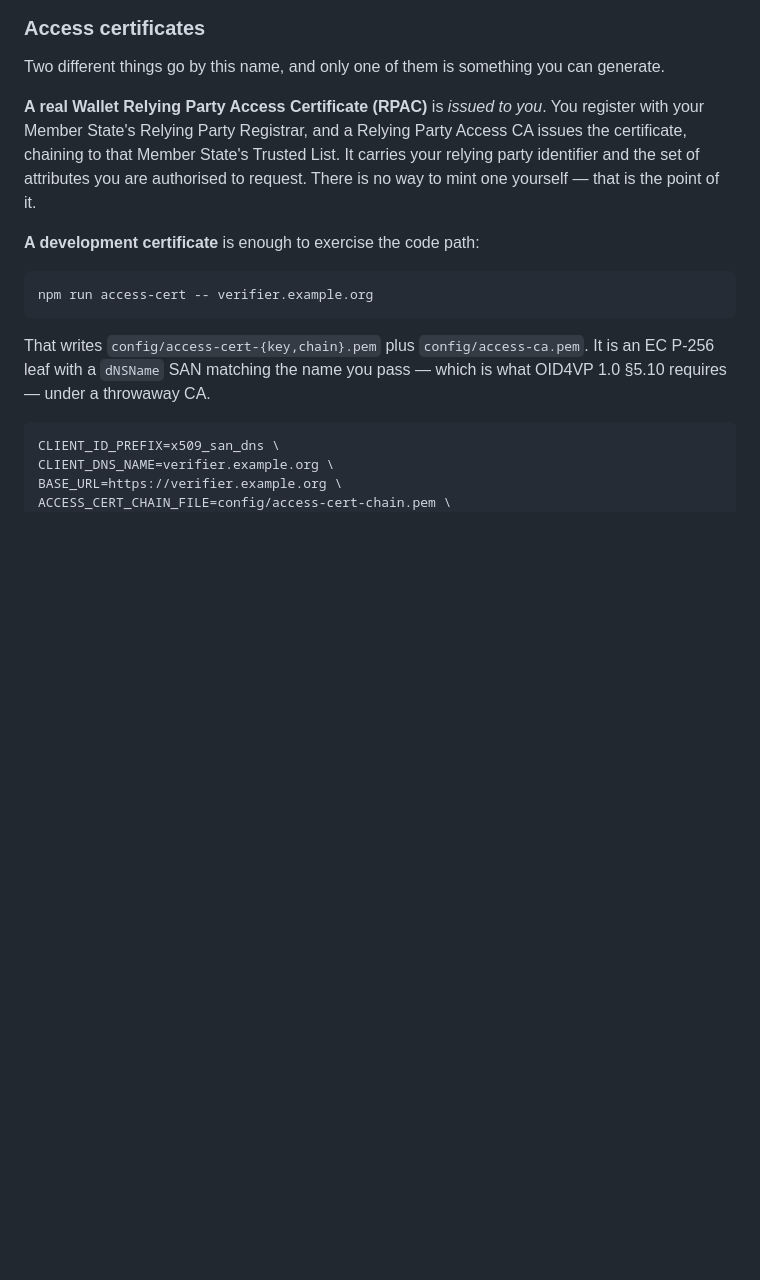
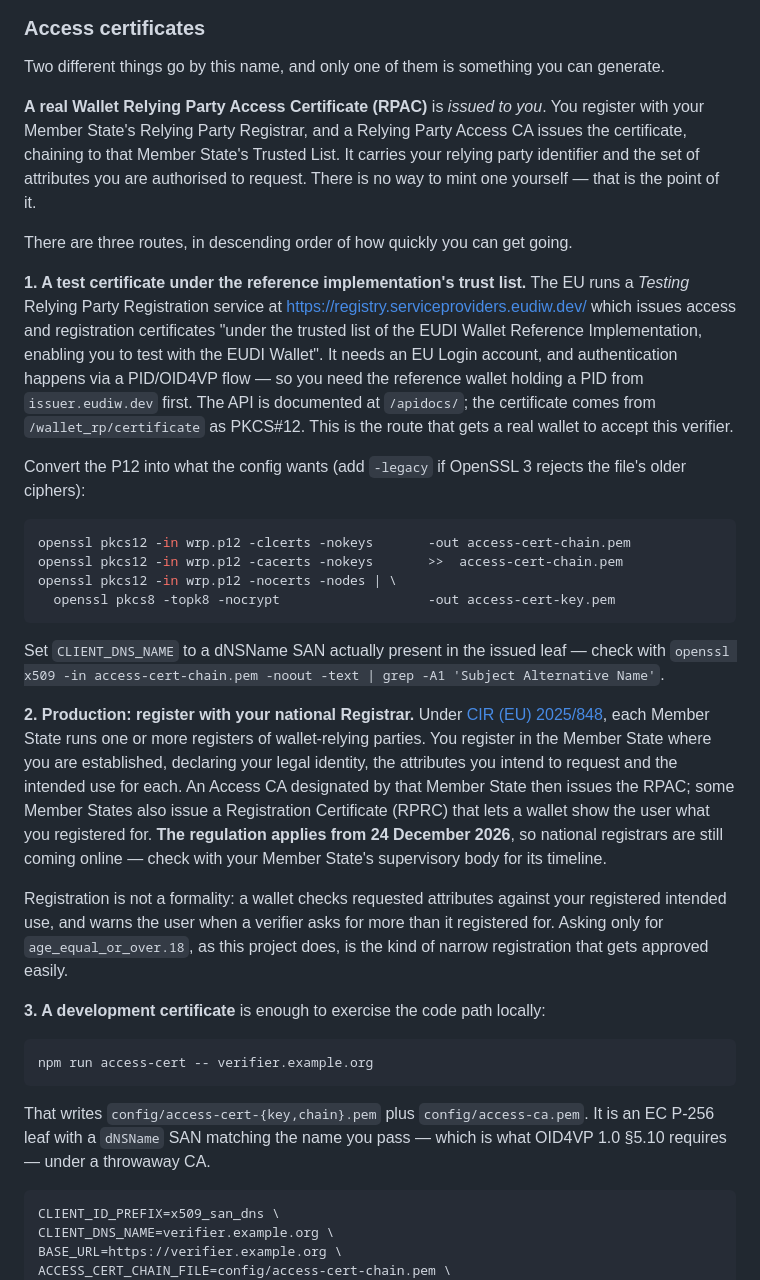
Before and after one commit to polyrainbow/eudi-rp-ts, a Markdown page: README.md, the part around the change. Rendered like a GitHub page; blank space fills up the shorter version.

Commit message:
Document the three routes to a relying party access certificate
The self-minted development certificate is only one of three, and it is the
one a real wallet rejects. Adds the other two:

- the EU's Testing RP Registration service at
  registry.serviceproviders.eudiw.dev, which issues certificates under the
  reference implementation's trust list and is the route that gets the
  reference wallet to accept this verifier
- production registration with a national Registrar under CIR (EU) 2025/848,
  which applies from 24 December 2026

Includes the openssl incantation to turn the issued PKCS#12 into the PEM
chain and PKCS#8 key the config expects.

Co-Authored-By: Claude Opus 5 <noreply@anthropic.com>

````diff
--- a/README.md
+++ b/README.md
@@ -233,7 +233,48 @@ List. It carries your relying party identifier and the set of attributes you are
 authorised to request. There is no way to mint one yourself — that is the point
 of it.
 
-**A development certificate** is enough to exercise the code path:
+There are three routes, in descending order of how quickly you can get going.
+
+**1. A test certificate under the reference implementation's trust list.** The
+EU runs a *Testing* Relying Party Registration service at
+<https://registry.serviceproviders.eudiw.dev/> which issues access and
+registration certificates "under the trusted list of the EUDI Wallet Reference
+Implementation, enabling you to test with the EUDI Wallet". It needs an EU Login
+account, and authentication happens via a PID/OID4VP flow — so you need the
+reference wallet holding a PID from `issuer.eudiw.dev` first. The API is
+documented at `/apidocs/`; the certificate comes from `/wallet_rp/certificate`
+as PKCS#12. This is the route that gets a real wallet to accept this verifier.
+
+Convert the P12 into what the config wants (add `-legacy` if OpenSSL 3 rejects
+the file's older ciphers):
+
+```bash
+openssl pkcs12 -in wrp.p12 -clcerts -nokeys       -out access-cert-chain.pem
+openssl pkcs12 -in wrp.p12 -cacerts -nokeys       >>  access-cert-chain.pem
+openssl pkcs12 -in wrp.p12 -nocerts -nodes | \
+  openssl pkcs8 -topk8 -nocrypt                   -out access-cert-key.pem
+```
+
+Set `CLIENT_DNS_NAME` to a dNSName SAN actually present in the issued leaf —
+check with `openssl x509 -in access-cert-chain.pem -noout -text | grep -A1 'Subject Alternative Name'`.
+
+**2. Production: register with your national Registrar.** Under
+[CIR (EU) 2025/848](https://eur-lex.europa.eu/eli/reg_impl/2025/848/oj), each
+Member State runs one or more registers of wallet-relying parties. You register
+in the Member State where you are established, declaring your legal identity,
+the attributes you intend to request and the intended use for each. An Access CA
+designated by that Member State then issues the RPAC; some Member States also
+issue a Registration Certificate (RPRC) that lets a wallet show the user what
+you registered for. **The regulation applies from 24 December 2026**, so national
+registrars are still coming online — check with your Member State's supervisory
+body for its timeline.
+
+Registration is not a formality: a wallet checks requested attributes against
+your registered intended use, and warns the user when a verifier asks for more
+than it registered for. Asking only for `age_equal_or_over.18`, as this project
+does, is the kind of narrow registration that gets approved easily.
+
+**3. A development certificate** is enough to exercise the code path locally:
 
 ```bash
 npm run access-cert -- verifier.example.org
````
